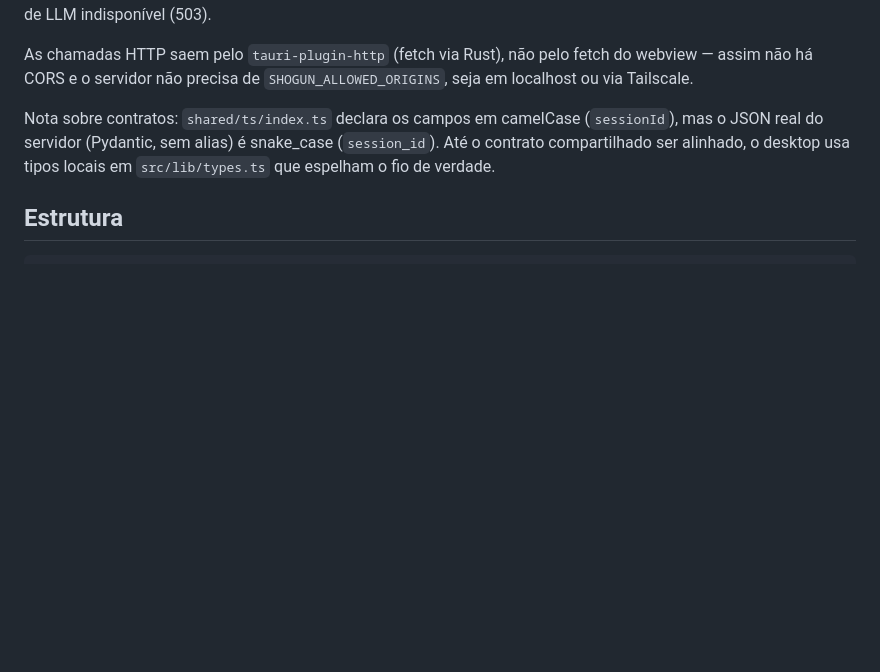
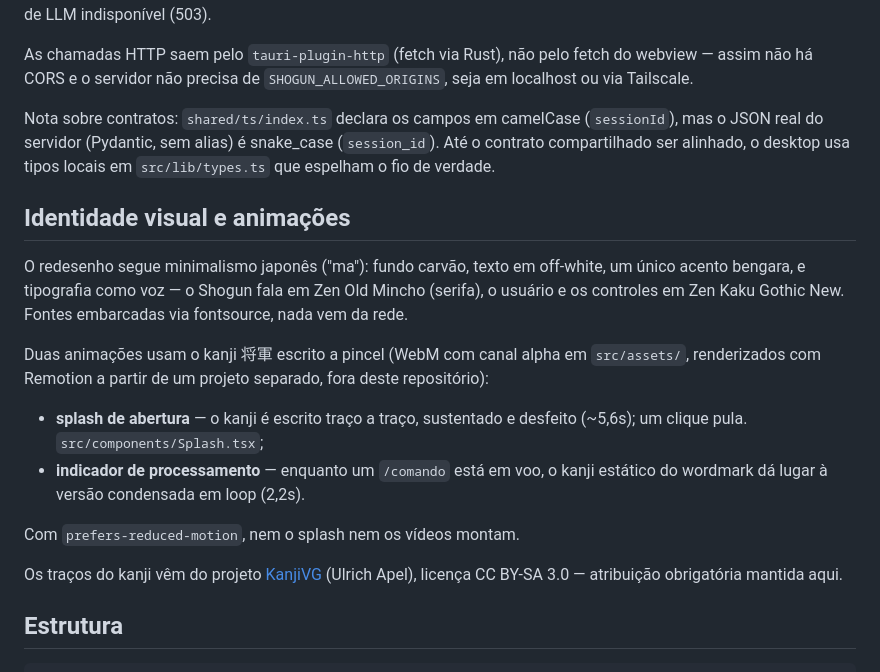
Before and after one commit to marcusviniciusend/shogun, a Markdown page: desktop/README.md, the part around the change. GitHub-like rendering; blank space fills up the shorter version.

Commit message:
docs(desktop): documenta a identidade visual, as animacoes e a atribuicao
Registra a direcao do redesenho, o splash e o indicador com o kanji a
pincel, o comportamento sob prefers-reduced-motion e a atribuicao ao
KanjiVG (CC BY-SA 3.0), fonte dos tracos.

Co-Authored-By: Claude Fable 5 <noreply@anthropic.com>
Claude-Session: https://claude.ai/code/session_01AJqzfWVCp3WBbx5tBct9C9

````diff
--- a/desktop/README.md
+++ b/desktop/README.md
@@ -42,6 +42,27 @@ Nota sobre contratos: `shared/ts/index.ts` declara os campos em camelCase
 (`session_id`). Até o contrato compartilhado ser alinhado, o desktop usa tipos
 locais em `src/lib/types.ts` que espelham o fio de verdade.
 
+## Identidade visual e animações
+
+O redesenho segue minimalismo japonês ("ma"): fundo carvão, texto em
+off-white, um único acento bengara, e tipografia como voz — o Shogun fala
+em Zen Old Mincho (serifa), o usuário e os controles em Zen Kaku Gothic
+New. Fontes embarcadas via fontsource, nada vem da rede.
+
+Duas animações usam o kanji 将軍 escrito a pincel (WebM com canal alpha em
+`src/assets/`, renderizados com Remotion a partir de um projeto separado,
+fora deste repositório):
+
+- **splash de abertura** — o kanji é escrito traço a traço, sustentado e
+  desfeito (~5,6s); um clique pula. `src/components/Splash.tsx`;
+- **indicador de processamento** — enquanto um `/comando` está em voo, o
+  kanji estático do wordmark dá lugar à versão condensada em loop (2,2s).
+
+Com `prefers-reduced-motion`, nem o splash nem os vídeos montam.
+
+Os traços do kanji vêm do projeto [KanjiVG](http://kanjivg.tagaini.net)
+(Ulrich Apel), licença CC BY-SA 3.0 — atribuição obrigatória mantida aqui.
+
 ## Estrutura
 
 ```
````
